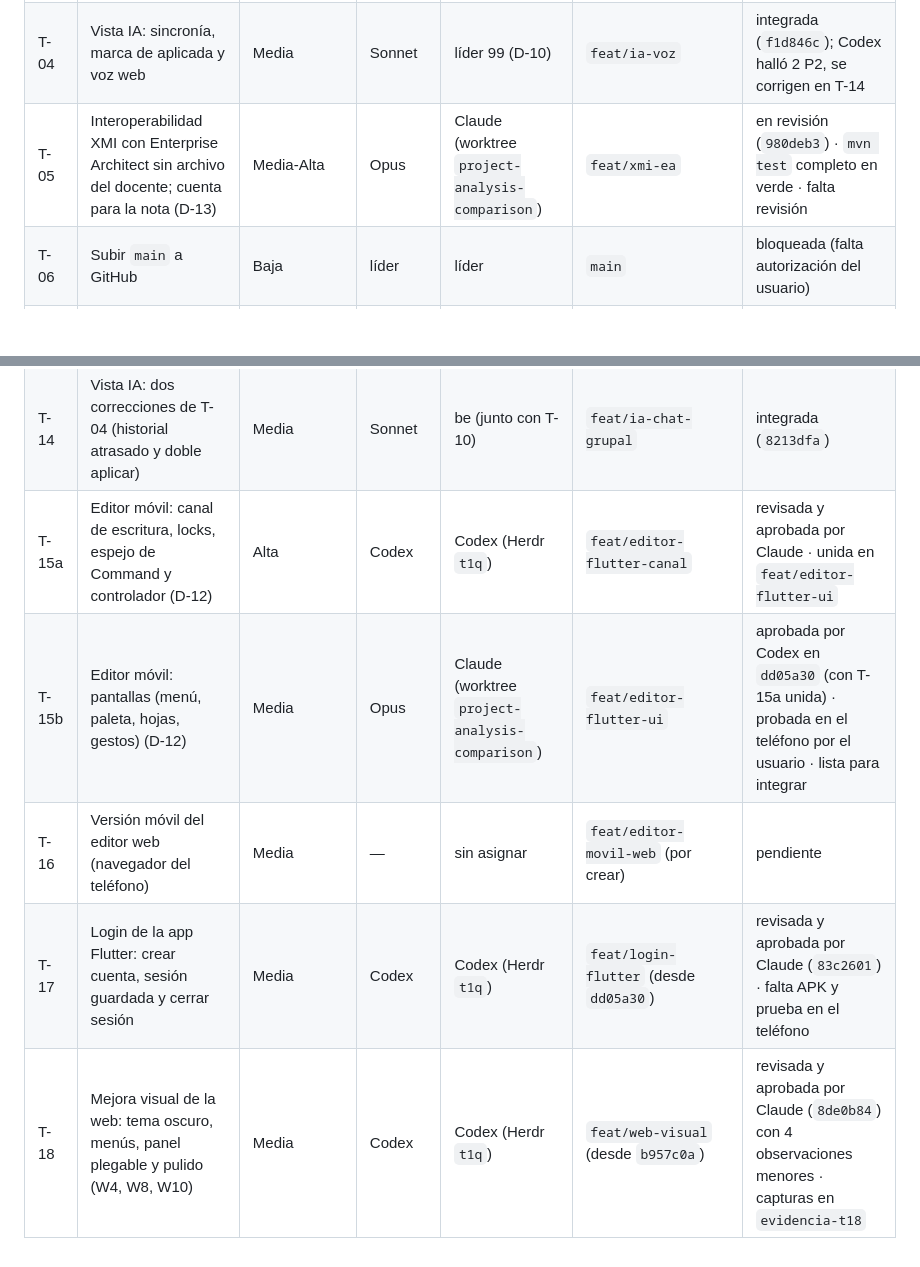
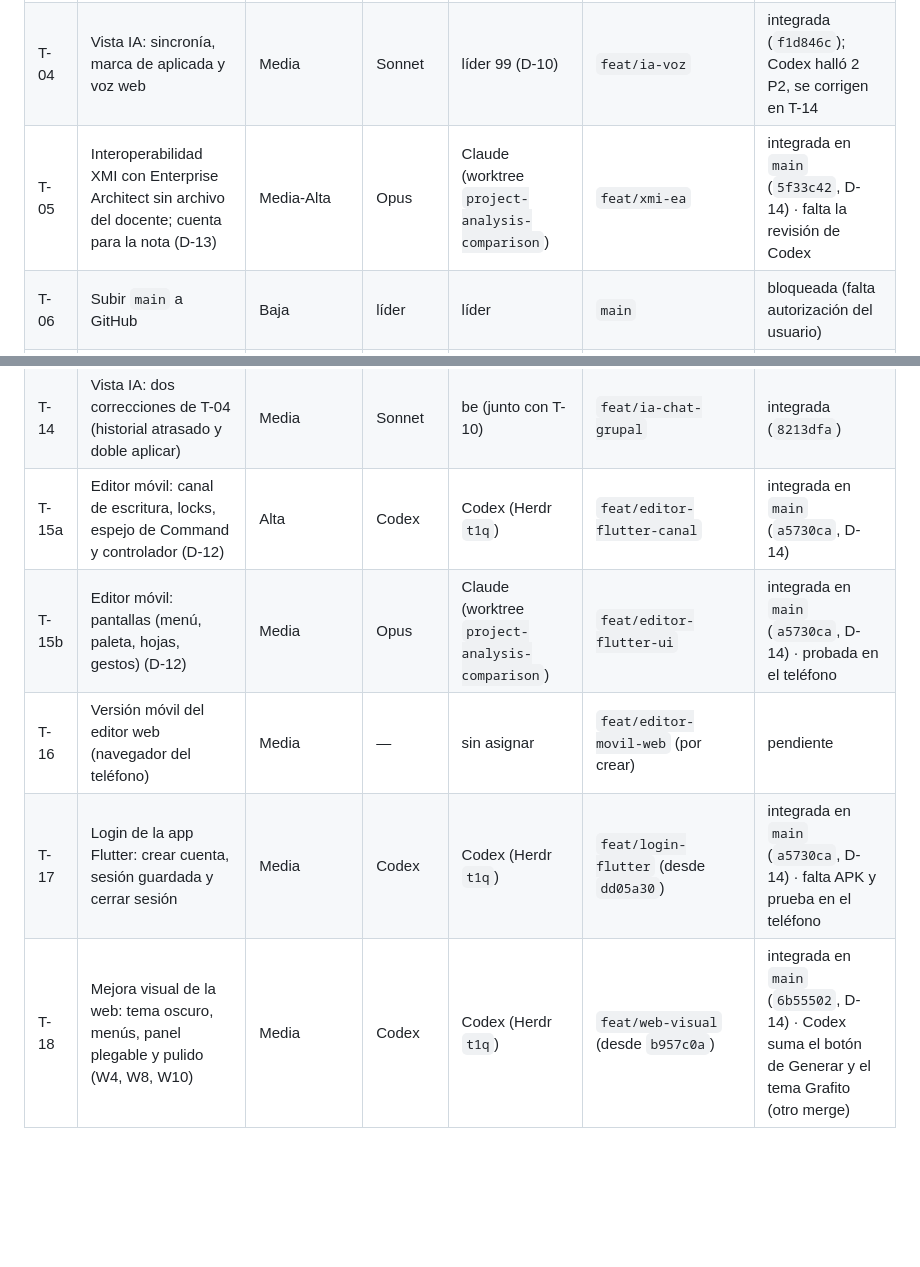
Before and after one commit to JosecaFict/ColaboratiboDiagramador, a Markdown page: docs/coordinacion/TABLERO.md, 2 parts joined by grey strips. Rendered like a GitHub page; blank space fills up the shorter version.

Commit message:
Tablero: T-05, T-15, T-17 y T-18 integradas en main (D-14)
main integrado: backend 1282 pruebas sin fallos, web 386 y movil 295.

Co-Authored-By: Claude Opus 5.5 <noreply@anthropic.com>

```diff
--- a/docs/coordinacion/TABLERO.md
+++ b/docs/coordinacion/TABLERO.md
@@ -25,7 +25,7 @@ Lo mantiene el líder en `main`. Estados: `pendiente` · `en curso` · `en revis
 | T-03b | Proyecto Android y APK | Media | Sonnet | 00 (retoma de b9) | `feat/android-movil` | integrada (`24da966`) |
 | T-03c | Voz en el asistente móvil | Media | Sonnet | 00 | `feat/voz-movil` | integrada (`0d750f6`); repetir en el teléfono el envío automático tras el silencio en T-13 |
 | T-04 | Vista IA: sincronía, marca de aplicada y voz web | Media | Sonnet | líder 99 (D-10) | `feat/ia-voz` | integrada (`f1d846c`); Codex halló 2 P2, se corrigen en T-14 |
-| T-05 | Interoperabilidad XMI con Enterprise Architect sin archivo del docente; cuenta para la nota (D-13) | Media-Alta | Opus | Claude (worktree `project-analysis-comparison`) | `feat/xmi-ea` | en revisión (`980deb3`) · `mvn test` completo en verde · falta revisión |
+| T-05 | Interoperabilidad XMI con Enterprise Architect sin archivo del docente; cuenta para la nota (D-13) | Media-Alta | Opus | Claude (worktree `project-analysis-comparison`) | `feat/xmi-ea` | integrada en `main` (`5f33c42`, D-14) · falta la revisión de Codex |
 | T-06 | Subir `main` a GitHub | Baja | líder | líder | `main` | bloqueada (falta autorización del usuario) |
 | T-07 | Evaluación conjunta del proyecto | Alta | líder + colíder | líder y colíder | `main` | terminada: D-04 y D-05 aprobadas; D-02 acordada con condiciones |
 | T-08 | README y SAD al día con el estado real | Baja | líder (redacta 00) | 00 | `docs/estado-2do-parcial` | integrada (`fef6395`); se actualizan las filas al integrar T-03c, T-09, T-10 y T-11 |
@@ -35,8 +35,8 @@ Lo mantiene el líder en `main`. Estados: `pendiente` · `en curso` · `en revis
 | T-12 | Consola del backend generado: CRUD completo para cualquier dominio | Media | Sonnet | 00 (después de T-03c) | `feat/consola-generada` | integrada (`8b63ab0`); aprobada también por Codex |
 | T-13 | Ensayo general de la demo, de punta a punta | Media | Opus | líder + usuario | `main` | pendiente: listo para ensayar (todo integrado); necesita al usuario |
 | T-14 | Vista IA: dos correcciones de T-04 (historial atrasado y doble aplicar) | Media | Sonnet | be (junto con T-10) | `feat/ia-chat-grupal` | integrada (`8213dfa`) |
-| T-15a | Editor móvil: canal de escritura, locks, espejo de Command y controlador (D-12) | Alta | Codex | Codex (Herdr `t1q`) | `feat/editor-flutter-canal` | revisada y aprobada por Claude · unida en `feat/editor-flutter-ui` |
-| T-15b | Editor móvil: pantallas (menú, paleta, hojas, gestos) (D-12) | Media | Opus | Claude (worktree `project-analysis-comparison`) | `feat/editor-flutter-ui` | aprobada por Codex en `dd05a30` (con T-15a unida) · probada en el teléfono por el usuario · lista para integrar |
+| T-15a | Editor móvil: canal de escritura, locks, espejo de Command y controlador (D-12) | Alta | Codex | Codex (Herdr `t1q`) | `feat/editor-flutter-canal` | integrada en `main` (`a5730ca`, D-14) |
+| T-15b | Editor móvil: pantallas (menú, paleta, hojas, gestos) (D-12) | Media | Opus | Claude (worktree `project-analysis-comparison`) | `feat/editor-flutter-ui` | integrada en `main` (`a5730ca`, D-14) · probada en el teléfono |
 | T-16 | Versión móvil del editor web (navegador del teléfono) | Media | — | sin asignar | `feat/editor-movil-web` (por crear) | pendiente |
-| T-17 | Login de la app Flutter: crear cuenta, sesión guardada y cerrar sesión | Media | Codex | Codex (Herdr `t1q`) | `feat/login-flutter` (desde `dd05a30`) | revisada y aprobada por Claude (`83c2601`) · falta APK y prueba en el teléfono |
-| T-18 | Mejora visual de la web: tema oscuro, menús, panel plegable y pulido (W4, W8, W10) | Media | Codex | Codex (Herdr `t1q`) | `feat/web-visual` (desde `b957c0a`) | revisada y aprobada por Claude (`8de0b84`) con 4 observaciones menores · capturas en `evidencia-t18` |
+| T-17 | Login de la app Flutter: crear cuenta, sesión guardada y cerrar sesión | Media | Codex | Codex (Herdr `t1q`) | `feat/login-flutter` (desde `dd05a30`) | integrada en `main` (`a5730ca`, D-14) · falta APK y prueba en el teléfono |
+| T-18 | Mejora visual de la web: tema oscuro, menús, panel plegable y pulido (W4, W8, W10) | Media | Codex | Codex (Herdr `t1q`) | `feat/web-visual` (desde `b957c0a`) | integrada en `main` (`6b55502`, D-14) · Codex suma el botón de Generar y el tema Grafito (otro merge) |
```
